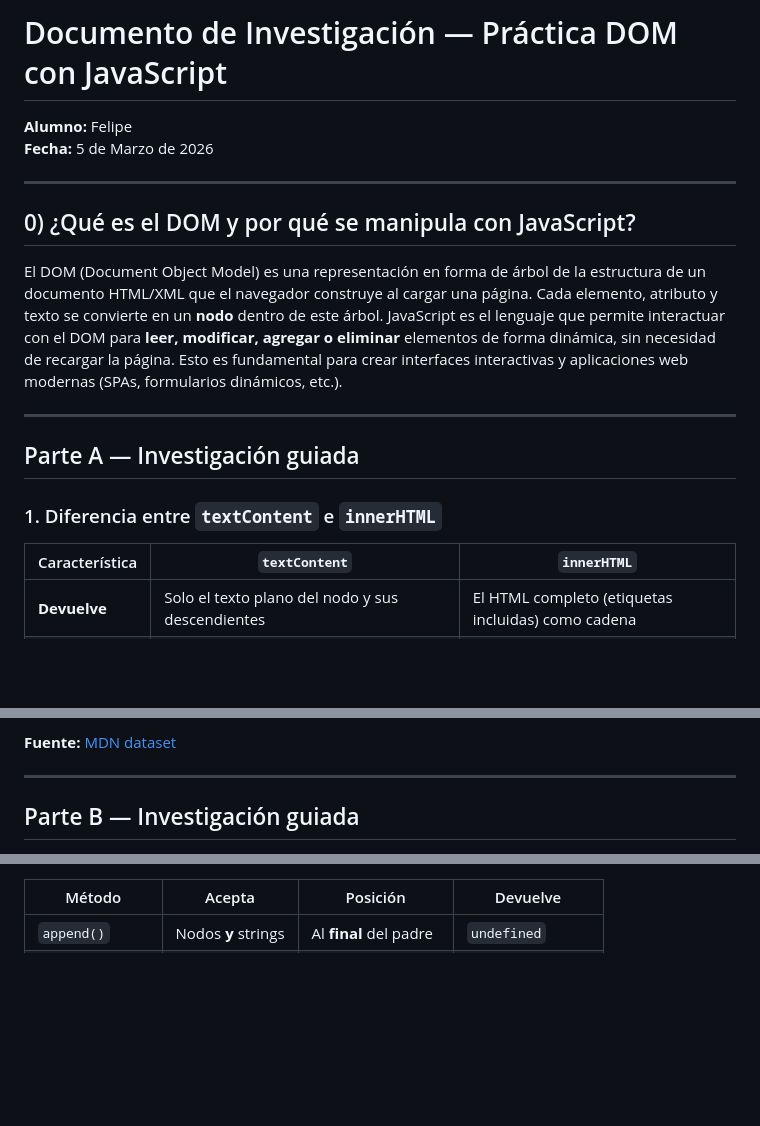
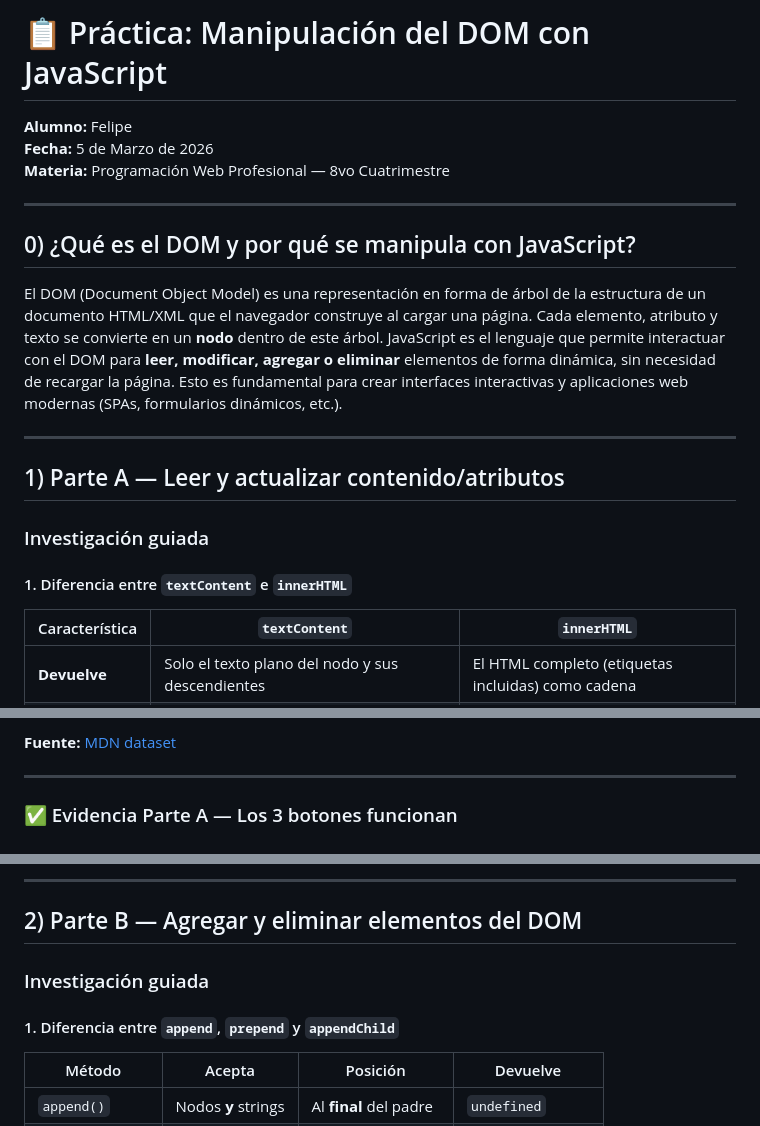
Before and after one commit to FelipeEstrellaPro/Manipulacion-del-DOM-con-JavaScript, a Markdown page: README.md, 3 parts joined by grey strips. Rendered like a GitHub page; blank space fills up the shorter version.

```diff
--- a/README.md
+++ b/README.md
@@ -1,7 +1,8 @@
-# Documento de Investigación — Práctica DOM con JavaScript
+# 📋 Práctica: Manipulación del DOM con JavaScript
 
 **Alumno:** Felipe
 **Fecha:** 5 de Marzo de 2026
+**Materia:** Programación Web Profesional — 8vo Cuatrimestre
 
 ---
 
@@ -11,9 +12,11 @@ El DOM (Document Object Model) es una representación en forma de árbol de la e
 
 ---
 
-## Parte A — Investigación guiada
+## 1) Parte A — Leer y actualizar contenido/atributos
 
-### 1. Diferencia entre `textContent` e `innerHTML`
+### Investigación guiada
+
+#### 1. Diferencia entre `textContent` e `innerHTML`
 
 | Característica | `textContent` | `innerHTML` |
 |---|---|---|
@@ -64,5 +67,5 @@ Los nombres se convierten de `kebab-case` a `camelCase` (ej. `data-user-name`
 
 ---
 
-## Parte B — Investigación guiada
+### ✅ Evidencia Parte A — Los 3 botones funcionan
 
@@ -70,3 +87,10 @@ Los nombres se convierten de `kebab-case` a `camelCase` (ej. `data-user-name`
+---
+
+## 2) Parte B — Agregar y eliminar elementos del DOM
+
+### Investigación guiada
+
+#### 1. Diferencia entre `append`, `prepend` y `appendChild`
 
 | Método | Acepta | Posición | Devuelve |
 |---|---|---|---|
```
Also changed, not shown: other parts of README.md (+122 -9 lines).
